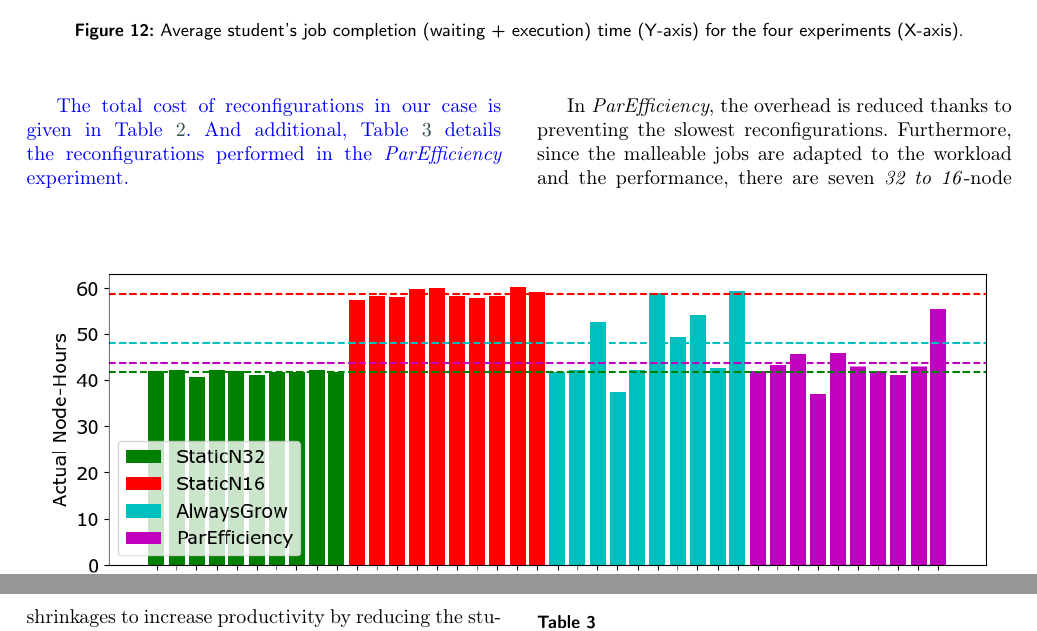
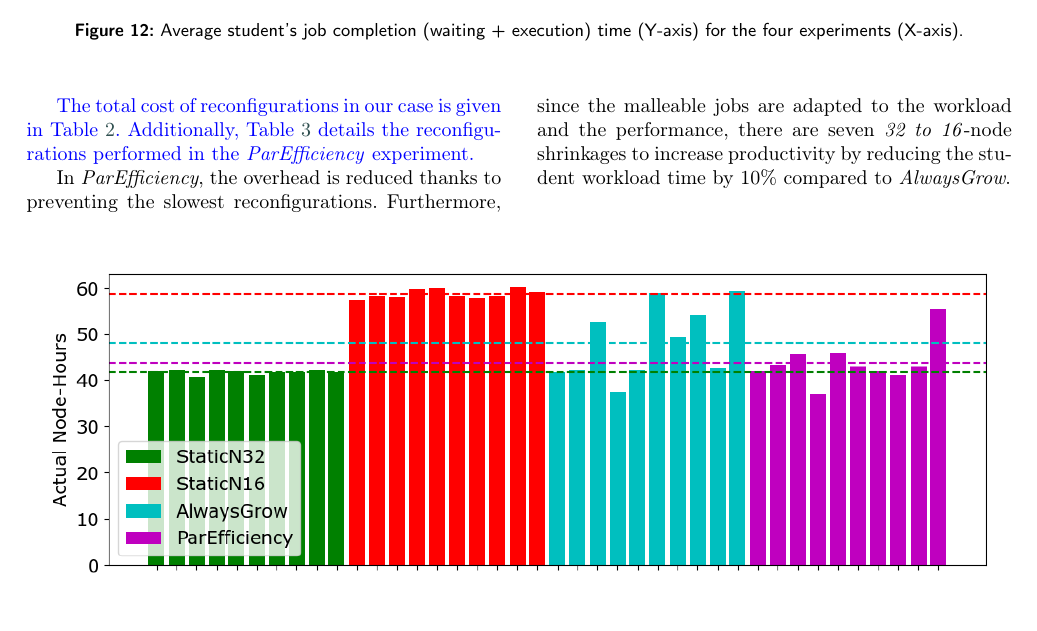
Before and after one commit to siserte/FGCS_HPCLAP_DMR-UBS, a LaTeX paper (main.tex): two parts of pages 14 and 15 of 21 before the commit and part of page 14 of 21 after it, the two joined at a grey line, cut so that both start at the same text. Compiled offline with pdfLaTeX; a LaTeX package or settings file that is missing is left out.

Commit message:
working on 5.4

```diff
--- a/main.tex
+++ b/main.tex
@@ -891,7 +891,7 @@ However, reconfigurations come with a cost (see Figure~\ref{fig:mpdata-reconf}),
 
 \review{
 The total cost of reconfigurations in our case is given in Table~\ref{tab:reconfig}.
-And additional, Table~\ref{tab:reconfig_pairs} details the reconfigurations performed in the \textit{ParEfficiency} experiment.
+Additionally, Table~\ref{tab:reconfig_pairs} details the reconfigurations performed in the \textit{ParEfficiency} experiment.
 }
 
 \iffalse
```
